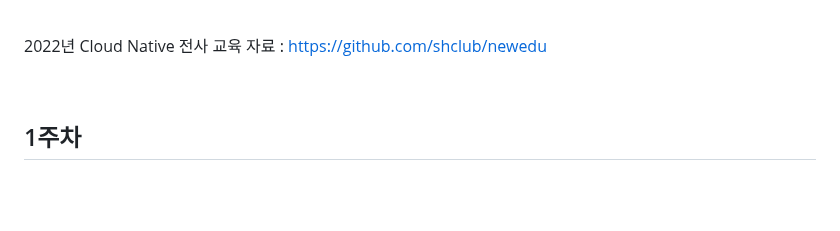
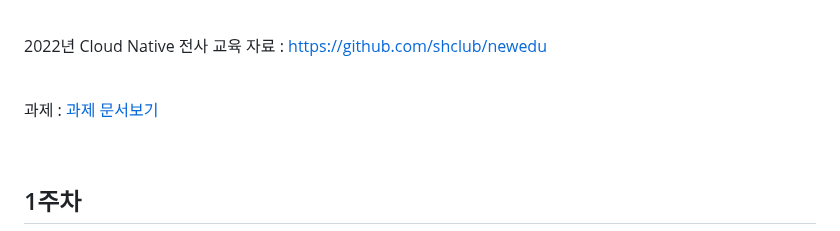
Before and after one commit to shclub/edu2023, a Markdown page: README.md, the part around the change. GitHub-like rendering; blank space fills up the shorter version.

```diff
--- a/README.md
+++ b/README.md
@@ -18,6 +18,9 @@
 
 <br/>
 
+과제 :  [과제 문서보기](./homework.md)
+
+<br/>
 
 ## 1주차
 
```
